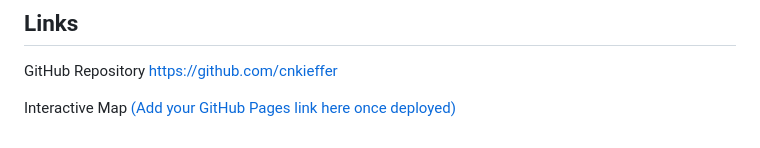
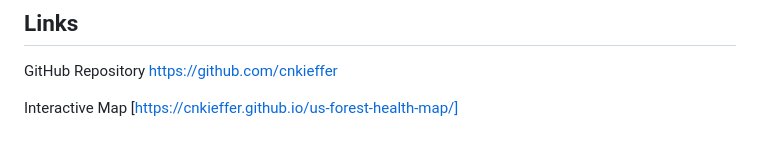
Before and after one commit to cnkieffer/us-forest-health-map, a Markdown page: README.md, the part around the change. Rendered like a GitHub page.

```diff
--- a/README.md
+++ b/README.md
@@ -148,4 +148,4 @@ GitHub Repository
 https://github.com/cnkieffer
 
 Interactive Map
-[(Add your GitHub Pages link here once deployed)](https://cnkieffer.github.io/us-forest-health-map/)
+[https://cnkieffer.github.io/us-forest-health-map/]
```
